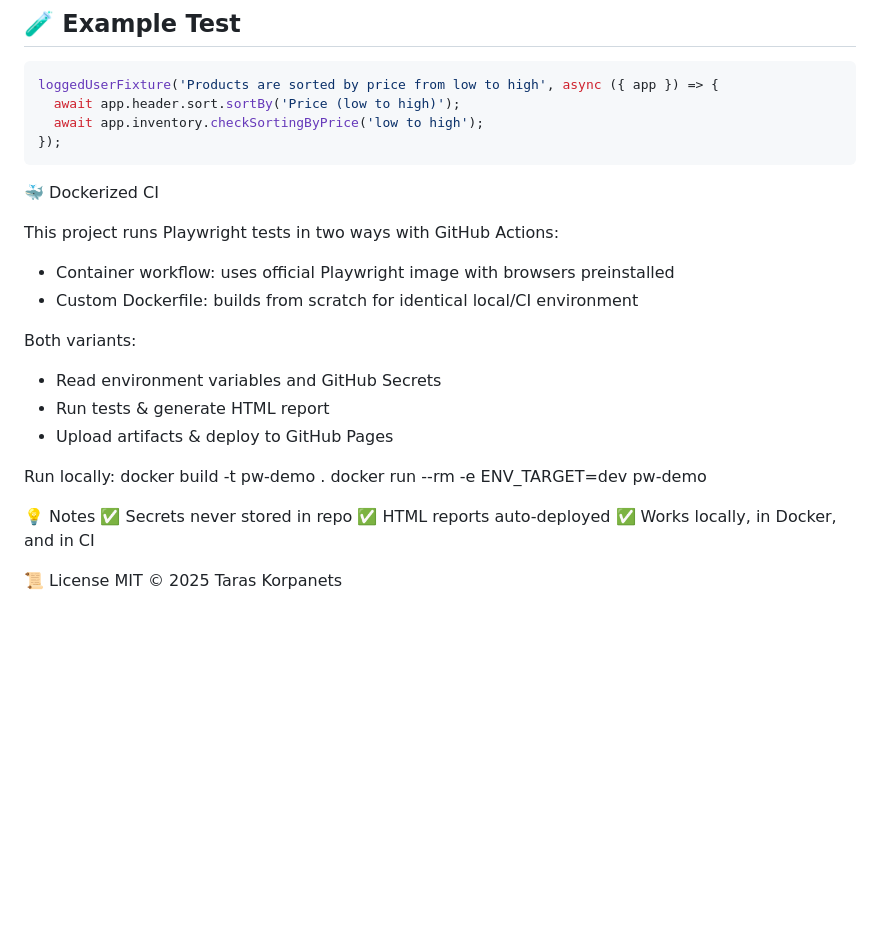
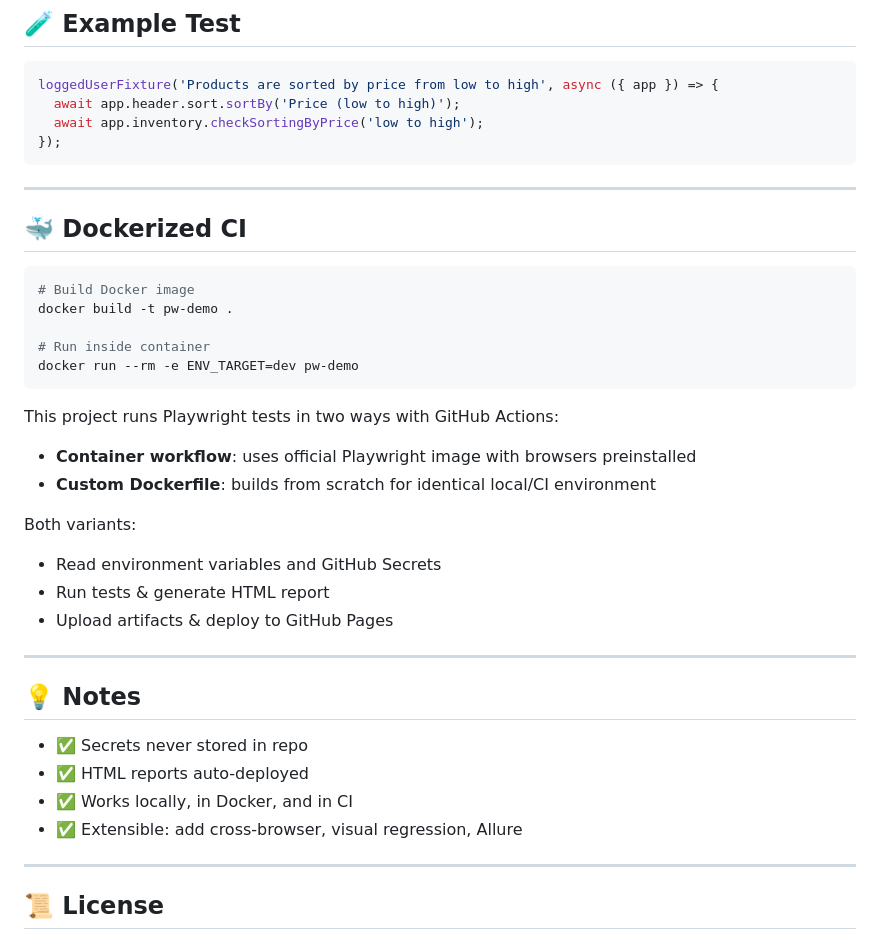
Before and after one commit to tkorpanets/saucedemo, a Markdown page: README.md, the part around one of its changes. Drawn GitHub-style; blank space fills up the shorter version.

````diff
--- a/README.md
+++ b/README.md
@@ -106,12 +123,22 @@ loggedUserFixture('Products are sorted by price from low to high', async ({ app
 });
 ```
 
-🐳 Dockerized CI
+---
+
+## 🐳 Dockerized CI
+
+```bash
+# Build Docker image
+docker build -t pw-demo .
+
+# Run inside container
+docker run --rm -e ENV_TARGET=dev pw-demo
+```
 
 This project runs Playwright tests in two ways with GitHub Actions:
 
-- Container workflow: uses official Playwright image with browsers preinstalled
-- Custom Dockerfile: builds from scratch for identical local/CI environment
+- **Container workflow**: uses official Playwright image with browsers preinstalled
+- **Custom Dockerfile**: builds from scratch for identical local/CI environment
 
 Both variants:
 
@@ -119,14 +146,17 @@ Both variants:
 - Run tests & generate HTML report
 - Upload artifacts & deploy to GitHub Pages
 
-Run locally:
-docker build -t pw-demo .
-docker run --rm -e ENV_TARGET=dev pw-demo
+---
 
-💡 Notes
-✅ Secrets never stored in repo
-✅ HTML reports auto-deployed
-✅ Works locally, in Docker, and in CI
+## 💡 Notes
 
-📜 License
+- ✅ Secrets never stored in repo
+- ✅ HTML reports auto-deployed
+- ✅ Works locally, in Docker, and in CI
+- ✅ Extensible: add cross-browser, visual regression, Allure
+
+---
+
+## 📜 License
+
 MIT © 2025 Taras Korpanets
````
Also changed, not shown: other parts of README.md (+57 -40 lines).
